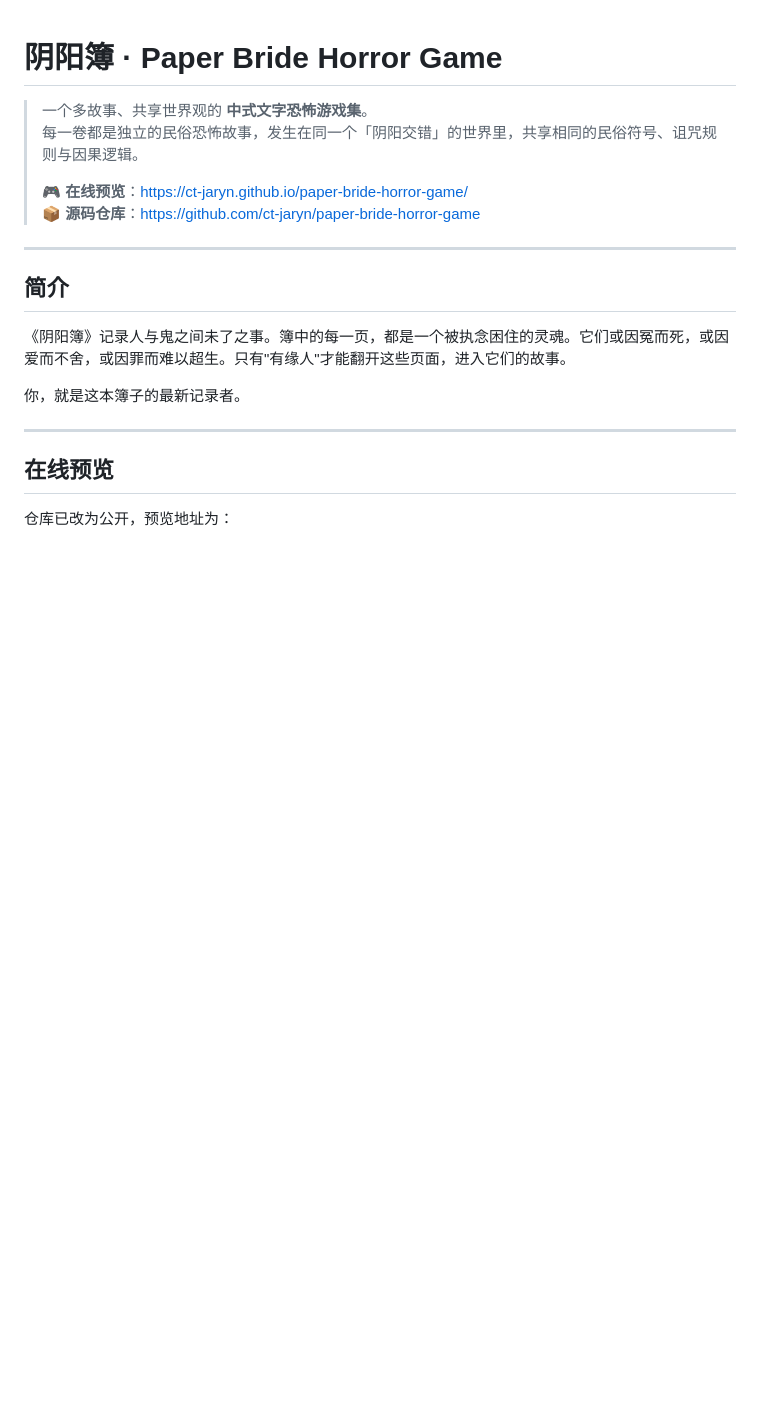
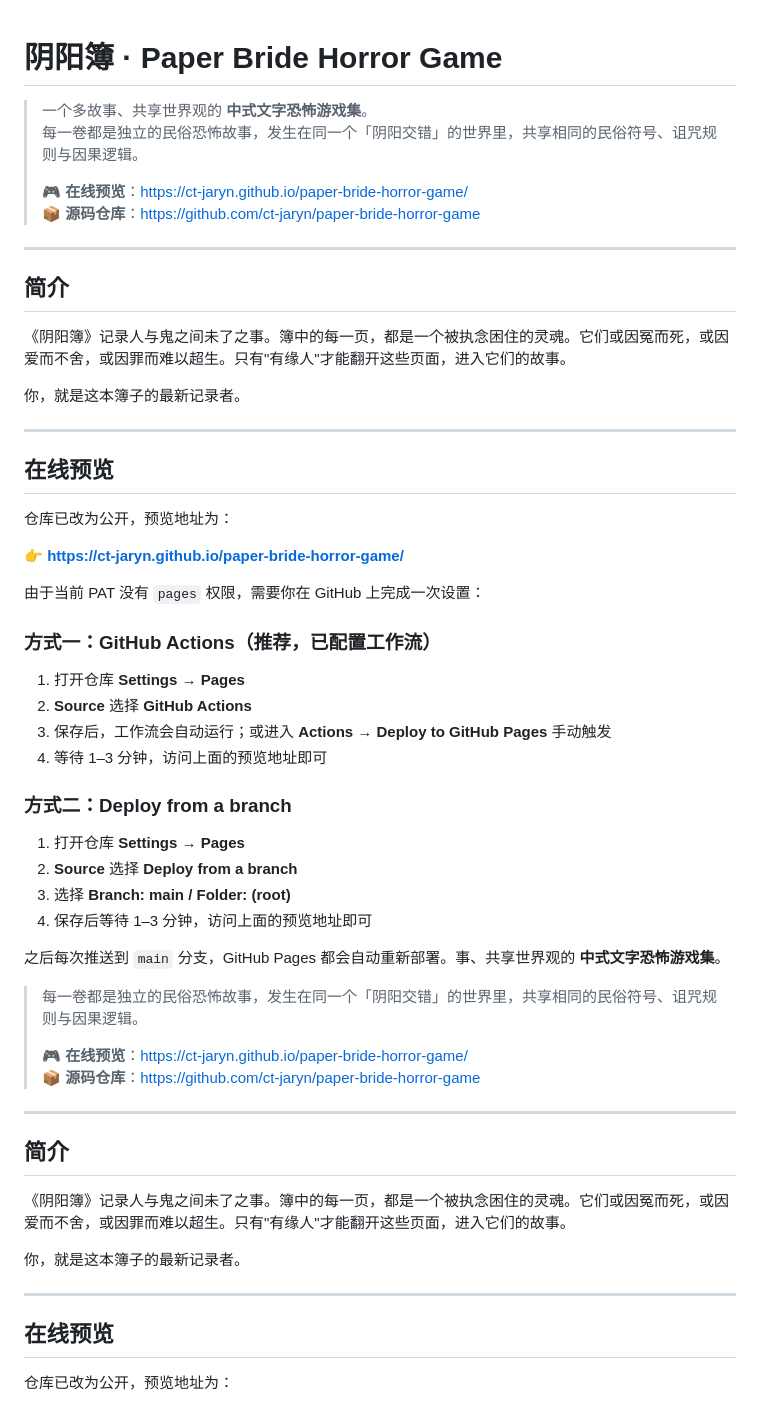
Before and after one commit to ct-jaryn/paper-bride-horror-game, a Markdown page: README.md, the part around the change. GitHub-like rendering; blank space fills up the shorter version.

Commit message:
docs: README 补充 GitHub Actions Pages 部署说明

```diff
--- a/README.md
+++ b/README.md
@@ -1,6 +1,44 @@
 # 阴阳簿 · Paper Bride Horror Game
 
 > 一个多故事、共享世界观的 **中式文字恐怖游戏集**。
+> 每一卷都是独立的民俗恐怖故事，发生在同一个「阴阳交错」的世界里，共享相同的民俗符号、诅咒规则与因果逻辑。
+>
+> 🎮 **在线预览**：https://ct-jaryn.github.io/paper-bride-horror-game/
+> 📦 **源码仓库**：https://github.com/ct-jaryn/paper-bride-horror-game
+
+---
+
+## 简介
+
+《阴阳簿》记录人与鬼之间未了之事。簿中的每一页，都是一个被执念困住的灵魂。它们或因冤而死，或因爱而不舍，或因罪而难以超生。只有"有缘人"才能翻开这些页面，进入它们的故事。
+
+你，就是这本簿子的最新记录者。
+
+---
+
+## 在线预览
+
+仓库已改为公开，预览地址为：
+
+👉 **[https://ct-jaryn.github.io/paper-bride-horror-game/](https://ct-jaryn.github.io/paper-bride-horror-game/)**
+
+由于当前 PAT 没有 `pages` 权限，需要你在 GitHub 上完成一次设置：
+
+### 方式一：GitHub Actions（推荐，已配置工作流）
+
+1. 打开仓库 **Settings → Pages**
+2. **Source** 选择 **GitHub Actions**
+3. 保存后，工作流会自动运行；或进入 **Actions → Deploy to GitHub Pages** 手动触发
+4. 等待 1–3 分钟，访问上面的预览地址即可
+
+### 方式二：Deploy from a branch
+
+1. 打开仓库 **Settings → Pages**
+2. **Source** 选择 **Deploy from a branch**
+3. 选择 **Branch: main / Folder: (root)**
+4. 保存后等待 1–3 分钟，访问上面的预览地址即可
+
+之后每次推送到 `main` 分支，GitHub Pages 都会自动重新部署。事、共享世界观的 **中式文字恐怖游戏集**。
 > 每一卷都是独立的民俗恐怖故事，发生在同一个「阴阳交错」的世界里，共享相同的民俗符号、诅咒规则与因果逻辑。
 >
 > 🎮 **在线预览**：https://ct-jaryn.github.io/paper-bride-horror-game/
```
